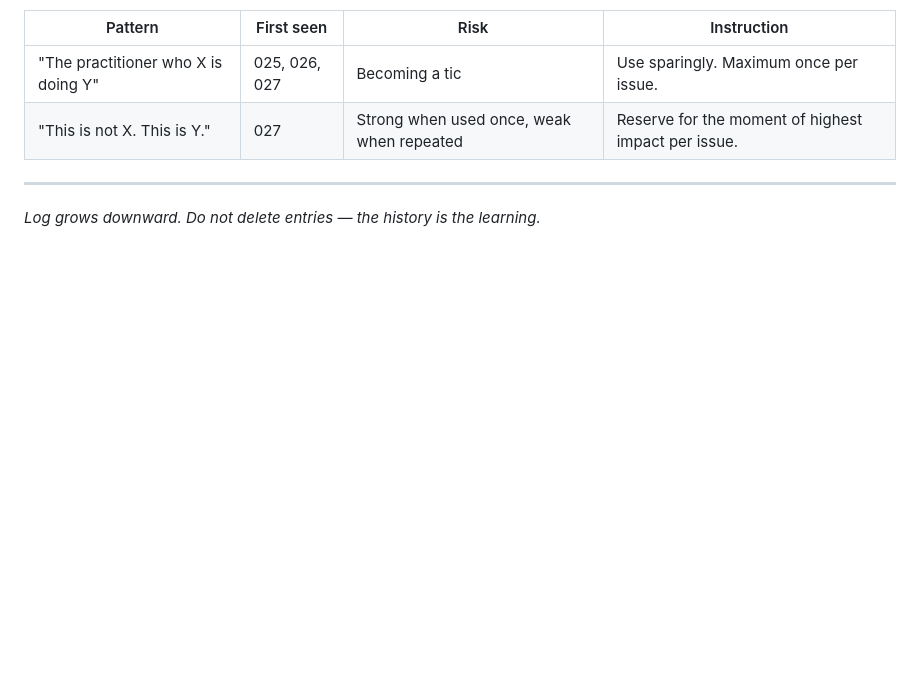
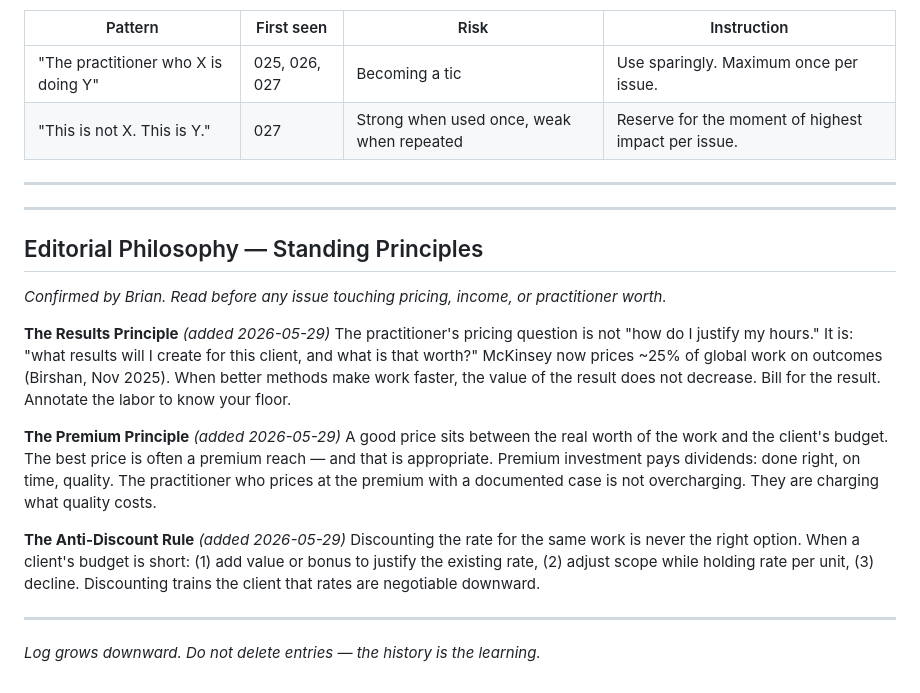
Before and after one commit to 1yBrian/meliorism2-com, a Markdown page: _engine/LEARNING-LOG.md, the part around the change. Drawn GitHub-style; blank space fills up the shorter version.

Commit message:
Learning log + change log: pricing principles, anti-discount rule

```diff
--- a/_engine/LEARNING-LOG.md
+++ b/_engine/LEARNING-LOG.md
@@ -56,4 +56,20 @@
 
 ---
 
+---
+
+## Editorial Philosophy — Standing Principles
+*Confirmed by Brian. Read before any issue touching pricing, income, or practitioner worth.*
+
+**The Results Principle** *(added 2026-05-29)*
+The practitioner's pricing question is not "how do I justify my hours." It is: "what results will I create for this client, and what is that worth?" McKinsey now prices ~25% of global work on outcomes (Birshan, Nov 2025). When better methods make work faster, the value of the result does not decrease. Bill for the result. Annotate the labor to know your floor.
+
+**The Premium Principle** *(added 2026-05-29)*
+A good price sits between the real worth of the work and the client's budget. The best price is often a premium reach — and that is appropriate. Premium investment pays dividends: done right, on time, quality. The practitioner who prices at the premium with a documented case is not overcharging. They are charging what quality costs.
+
+**The Anti-Discount Rule** *(added 2026-05-29)*
+Discounting the rate for the same work is never the right option. When a client's budget is short: (1) add value or bonus to justify the existing rate, (2) adjust scope while holding rate per unit, (3) decline. Discounting trains the client that rates are negotiable downward.
+
+---
+
 *Log grows downward. Do not delete entries — the history is the learning.*
```
Also changed, not shown: _engine/CHANGE-LOG.md (+9 -0 lines).
